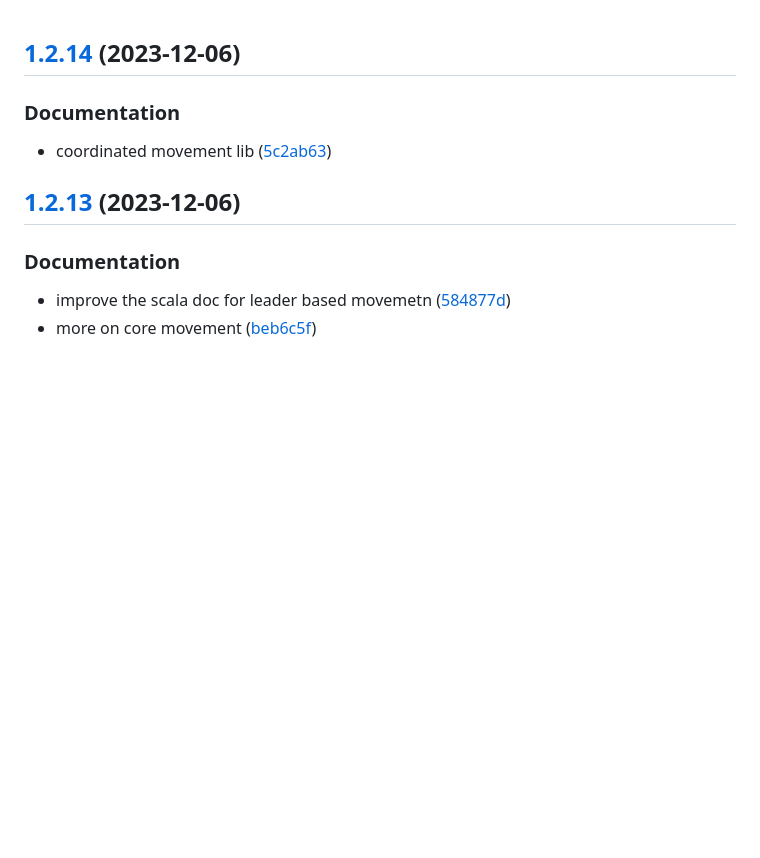
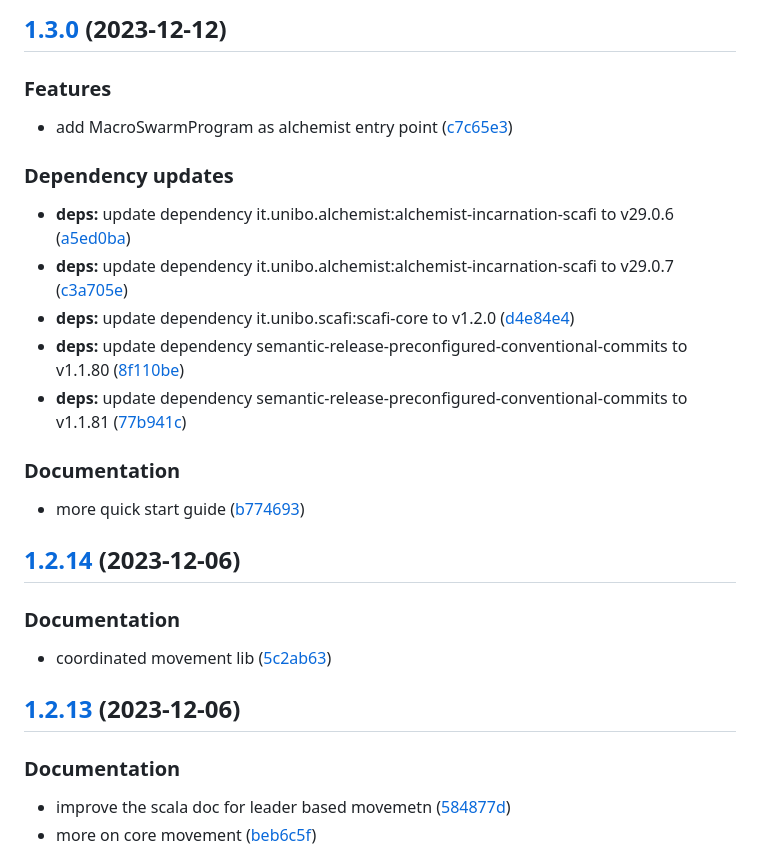
Before and after one commit to scafi/macro-swarm, a Markdown page: CHANGELOG.md, the part around the change. Drawn GitHub-style; blank space fills up the shorter version.

Commit message:
chore(release): 1.3.0 [skip ci]
## [1.3.0](https://github.com/scafi/macro-swarm/compare/v1.2.14...v1.3.0) (2023-12-12)

### Features

* add MacroSwarmProgram as alchemist entry point ([c7c65e3](https://github.com/scafi/macro-swarm/commit/c7c65e3d9cb590a68cc4a03ffbd160e5bc62784d))

### Dependency updates

* **deps:** update dependency it.unibo.alchemist:alchemist-incarnation-scafi to v29.0.6 ([a5ed0ba](https://github.com/scafi/macro-swarm/commit/a5ed0ba87b3f3f69991600b82b43a0abec6e1915))
* **deps:** update dependency it.unibo.alchemist:alchemist-incarnation-scafi to v29.0.7 ([c3a705e](https://github.com/scafi/macro-swarm/commit/c3a705e19c6f96f7f2aa9c0e20f5f911503952ca))
* **deps:** update dependency it.unibo.scafi:scafi-core to v1.2.0 ([d4e84e4](https://github.com/scafi/macro-swarm/commit/d4e84e456440f6cd393d2cdbd14659dd18fd978d))
* **deps:** update dependency semantic-release-preconfigured-conventional-commits to v1.1.80 ([8f110be](https://github.com/scafi/macro-swarm/commit/8f110be9662308674c620d40198d465dae19c2e8))
* **deps:** update dependency semantic-release-preconfigured-conventional-commits to v1.1.81 ([77b941c](https://github.com/scafi/macro-swarm/commit/77b941c45aef3d4ba1da38daee70fb52543d85b2))

### Documentation

* more quick start guide ([b774693](https://github.com/scafi/macro-swarm/commit/b774693726a53080f1dc673a28e894fc89eb8357))

```diff
--- a/CHANGELOG.md
+++ b/CHANGELOG.md
@@ -1,3 +1,24 @@
+## [1.3.0](https://github.com/scafi/macro-swarm/compare/v1.2.14...v1.3.0) (2023-12-12)
+
+
+### Features
+
+* add MacroSwarmProgram as alchemist entry point ([c7c65e3](https://github.com/scafi/macro-swarm/commit/c7c65e3d9cb590a68cc4a03ffbd160e5bc62784d))
+
+
+### Dependency updates
+
+* **deps:** update dependency it.unibo.alchemist:alchemist-incarnation-scafi to v29.0.6 ([a5ed0ba](https://github.com/scafi/macro-swarm/commit/a5ed0ba87b3f3f69991600b82b43a0abec6e1915))
+* **deps:** update dependency it.unibo.alchemist:alchemist-incarnation-scafi to v29.0.7 ([c3a705e](https://github.com/scafi/macro-swarm/commit/c3a705e19c6f96f7f2aa9c0e20f5f911503952ca))
+* **deps:** update dependency it.unibo.scafi:scafi-core to v1.2.0 ([d4e84e4](https://github.com/scafi/macro-swarm/commit/d4e84e456440f6cd393d2cdbd14659dd18fd978d))
+* **deps:** update dependency semantic-release-preconfigured-conventional-commits to v1.1.80 ([8f110be](https://github.com/scafi/macro-swarm/commit/8f110be9662308674c620d40198d465dae19c2e8))
+* **deps:** update dependency semantic-release-preconfigured-conventional-commits to v1.1.81 ([77b941c](https://github.com/scafi/macro-swarm/commit/77b941c45aef3d4ba1da38daee70fb52543d85b2))
+
+
+### Documentation
+
+* more quick start guide ([b774693](https://github.com/scafi/macro-swarm/commit/b774693726a53080f1dc673a28e894fc89eb8357))
+
 ## [1.2.14](https://github.com/scafi/macro-swarm/compare/v1.2.13...v1.2.14) (2023-12-06)
 
 
```
